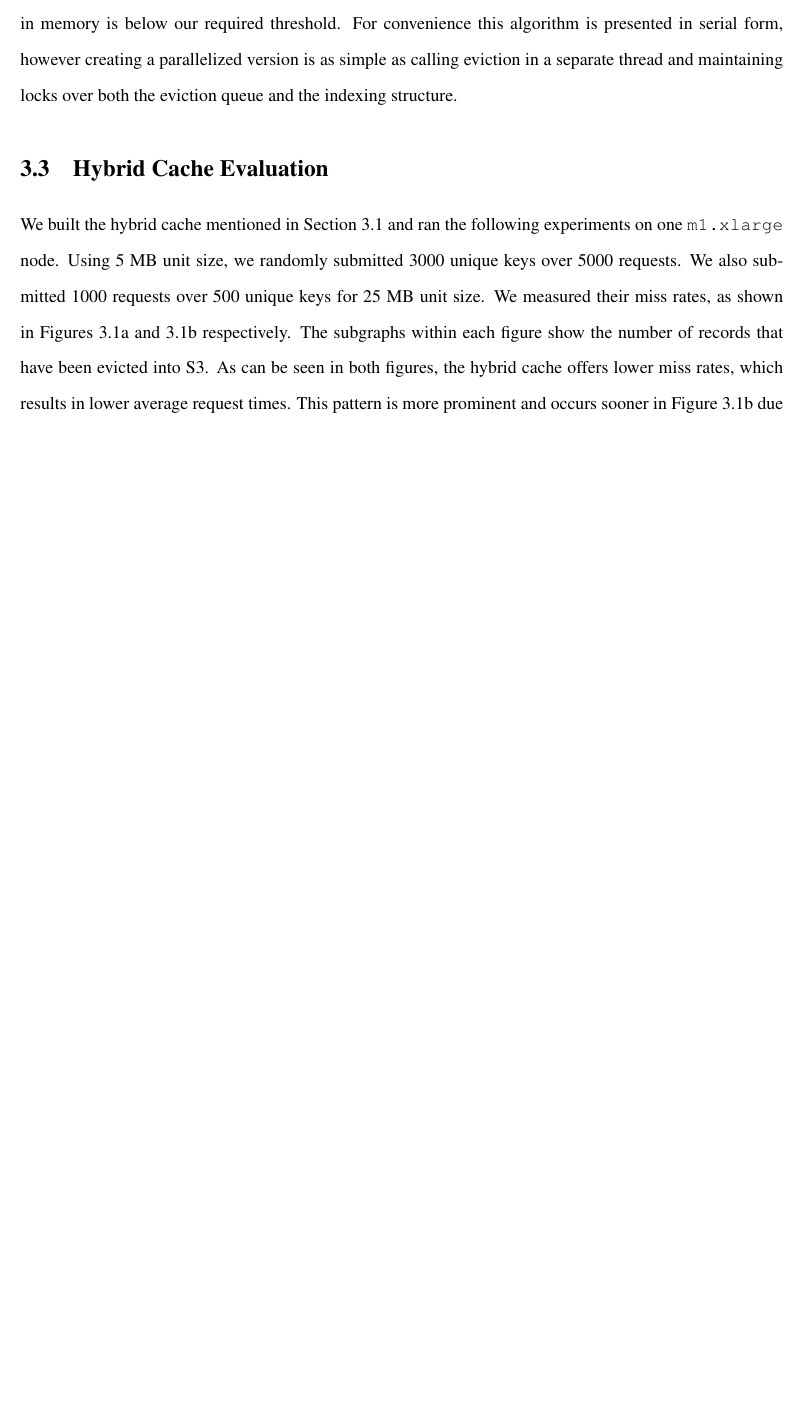
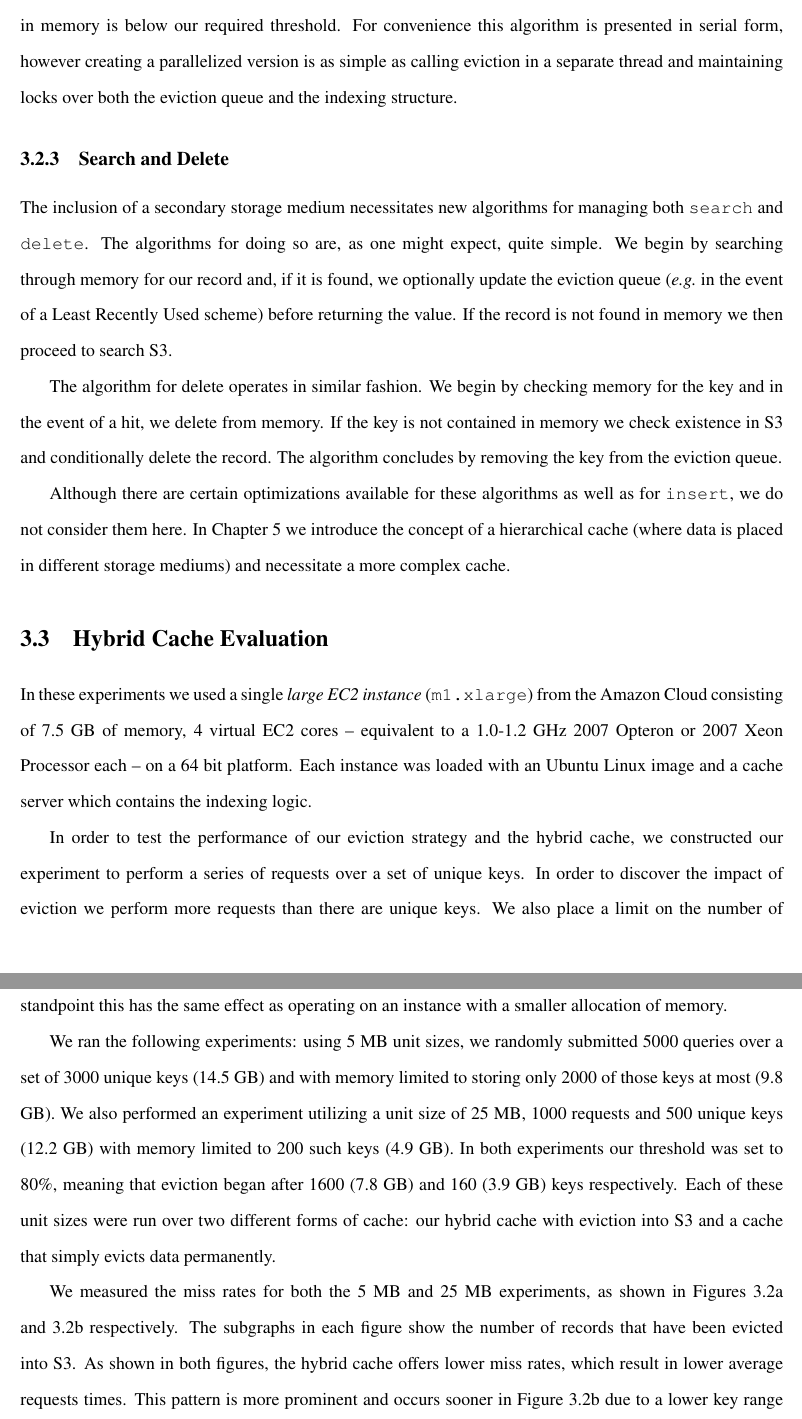
Before and after one commit to tvs/mastersthesis, a LaTeX thesis (paper.tex, which reads hybrid.tex): part of page 28 of 33 before the commit and two parts of pages 29 and 30 of 34 after it, the two joined at a grey line, cut so that both start at the same text, the shorter picture padded with empty space. Compiled offline with pdfLaTeX.

Commit message:
Cleaned up hybrid system chapter
Added experiments and implementation details. Also added a figure for
fun. Fixed up citations that needed to be added. Finally, removed
reference to 'Auspice' as that's more in reference to the scientific
workflow system.

```diff
--- a/hybrid.tex
+++ b/hybrid.tex
@@ -115,22 +127,64 @@ structure.
 
 % subsection hybrid_insert (end)
 
+\subsection{Search and Delete} % (fold)
+\label{sub:hybrid_search_delete}
+The inclusion of a secondary storage medium necessitates new algorithms for
+managing both {\tt search} and {\tt delete}. The algorithms for doing so are,
+as one might expect, quite simple. We begin by searching through memory for our
+record and, if it is found, we optionally update the eviction queue (\eg in the
+event of a Least Recently Used scheme) before returning the value. If the
+record is not found in memory we then proceed to search S3.
+
+The algorithm for delete operates in similar fashion. We begin by checking
+memory for the key and in the event of a hit, we delete from memory. If the key
+is not contained in memory we check existence in S3 and conditionally delete
+the record. The algorithm concludes by removing the key from the eviction
+queue.
+
+Although there are certain optimizations available for these algorithms as well
+as for {\tt insert}, we do not consider them here. In
+Chapter~\ref{chap:Storage_Mediums} we introduce the concept of a hierarchical
+cache (where data is placed in different storage mediums) and necessitate a
+more complex cache.
+
+% subsection hybrid_search_delete (end)
+
 % section Implementation (end)
-
 
 \section{Hybrid Cache Evaluation} % (fold)
 \label{sub:hybrid_system_evaluation}
-We built the hybrid cache mentioned in Section~\ref{sec:hybrid_system} and ran
-the following experiments on one {\tt m1.xlarge} node. Using 5 MB unit size, we
-randomly submitted 3000 unique keys over 5000 requests. We also submitted 1000
-requests over 500 unique keys for 25 MB unit size. We measured their miss
-rates, as shown in Figures~\ref{fig:5mb-S3evict} and~\ref{fig:25mb-S3evict}
-respectively. The subgraphs within each figure show the number of records that
-have been evicted into S3. As can be seen in both figures, the hybrid cache
-offers lower miss rates, which results in lower average request times. This
-pattern is more prominent and occurs sooner in Figure~\ref{fig:25mb-S3evict}
-due to a lower key range being used in the experiment. We do not offer the
-same, in-depth cost analysis as in section~\ref{sub:performance_cost_analysis}.
+In these experiments we used a single \emph{large EC2 instance} ({\tt
+m1.xlarge}) from the Amazon Cloud consisting of 7.5 GB of memory, 4 virtual EC2
+cores -- equivalent to a 1.0-1.2 GHz 2007 Opteron or 2007 Xeon Processor each
+-- on a 64 bit platform.  Each instance was loaded with an Ubuntu Linux image
+and a cache server which contains the indexing logic.
+
+In order to test the performance of our eviction strategy and the hybrid cache,
+we constructed our experiment to perform a series of requests over a set of
+unique keys. In order to discover the impact of eviction we perform more
+requests than there are unique keys. We also place a limit on the number of
+records allowed to be stored in memory so that eviction will begin placing
+records in S3. From a practical standpoint this has the same effect as
+operating on an instance with a smaller allocation of memory.
+
+We ran the following experiments: using 5 MB unit sizes, we randomly submitted
+5000 queries over a set of 3000 unique keys (14.5 GB) and with memory limited
+to storing only 2000 of those keys at most (9.8 GB). We also performed an
+experiment utilizing a unit size of 25 MB, 1000 requests and 500 unique keys
+(12.2 GB) with memory limited to 200 such keys (4.9 GB). In both experiments
+our threshold was set to 80\%, meaning that eviction began after 1600 (7.8 GB)
+and 160 (3.9 GB) keys respectively. Each of these unit sizes were run over two
+different forms of cache: our hybrid cache with eviction into S3 and a cache
+that simply evicts data permanently.
+
+We measured the miss rates for both the 5 MB and 25 MB experiments, as shown in
+Figures~\ref{fig:5mb-S3evict} and~\ref{fig:25mb-S3evict} respectively. The
+subgraphs in each figure show the number of records that have been evicted into
+S3. As shown in both figures, the hybrid cache offers lower miss rates, which
+result in lower average requests times. This pattern is more prominent and
+occurs sooner in Figure~\ref{fig:25mb-S3evict} due to a lower key range being
+used in the experiment.
 
 \begin{figure}[htp]
 \begin{center}
```
Also changed, not shown: background.tex (+7 -7 lines), introduction.tex (+17 -17 lines), figures/auspice_setup.pdf (added), hybrid.tex (16 more changed lines), 5 other files.
